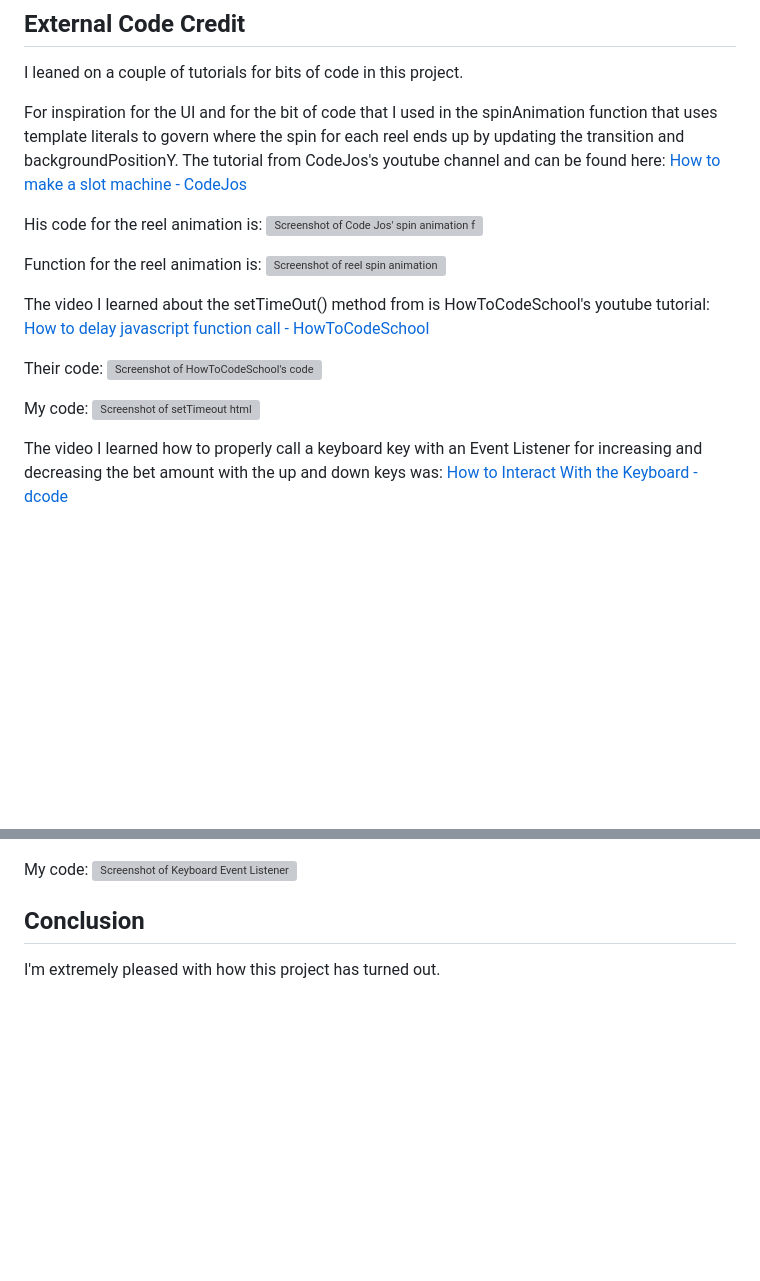
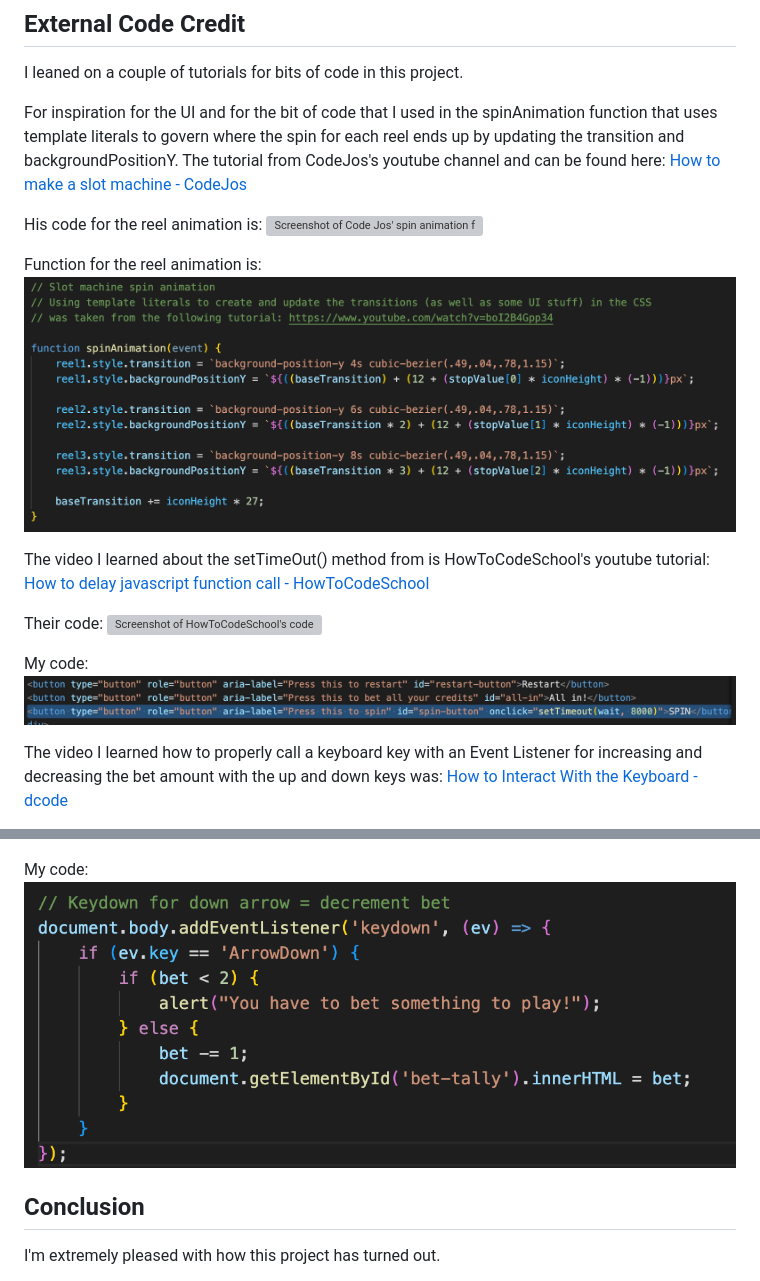
Before and after one commit to l3wk3m/slotmachine, a Markdown page: README.md, 2 parts joined by grey strips. Rendered like a GitHub page; blank space fills up the shorter version; grey boxes are pictures that could not be loaded.

Commit message:
ReadMe: Called screenshots within ReadMe

```diff
--- a/README.md
+++ b/README.md
@@ -171,7 +171,7 @@ His code for the reel animation is:
 ![Screenshot of Code Jos' spin animation function](https://github.com/l3wk3m/slotmachine/blob/main/assets/images/CodJosScreenshot.png?raw=true)
 
 Function for the reel animation is:
-![Screenshot of reel spin animation]()
+![Screenshot of reel spin animation](https://github.com/l3wk3m/slotmachine/blob/main/assets/images/SpinAnimationScreenshot.png?raw=true)
 
 The video I learned about the setTimeOut() method from is HowToCodeSchool's youtube tutorial: [How to delay javascript function call - HowToCodeSchool](https://www.youtube.com/watch?v=Gd3qyr9llwU)
 
@@ -179,7 +179,7 @@ Their code:
 ![Screenshot of HowToCodeSchool's code](https://github.com/l3wk3m/slotmachine/blob/main/assets/images/HowToCodeSchoolScreenshot.png?raw=true)
 
 My code:
-![Screenshot of setTimeout html]()
+![Screenshot of setTimeout html](https://github.com/l3wk3m/slotmachine/blob/main/assets/images/setTimeoutScreenshot.png?raw=true)
 
 The video I learned how to properly call a keyboard key with an Event Listener for increasing and decreasing the bet amount with the up and down keys was: [How to Interact With the Keyboard - dcode](https://youtu.be/Q3ktcptd2yI?si=qJsY55Xoz-6vomFQ)
 
@@ -187,7 +187,7 @@ Their code:
 ![Screenshot of dcode's code](https://github.com/l3wk3m/slotmachine/blob/main/assets/images/dcodeScreenshot.png?raw=true)
 
 My code:
-![Screenshot of Keyboard Event Listener]()
+![Screenshot of Keyboard Event Listener](https://github.com/l3wk3m/slotmachine/blob/main/assets/images/KeyboardListenerScreenshot.png?raw=true)
 
 ## **Conclusion**
 
```
